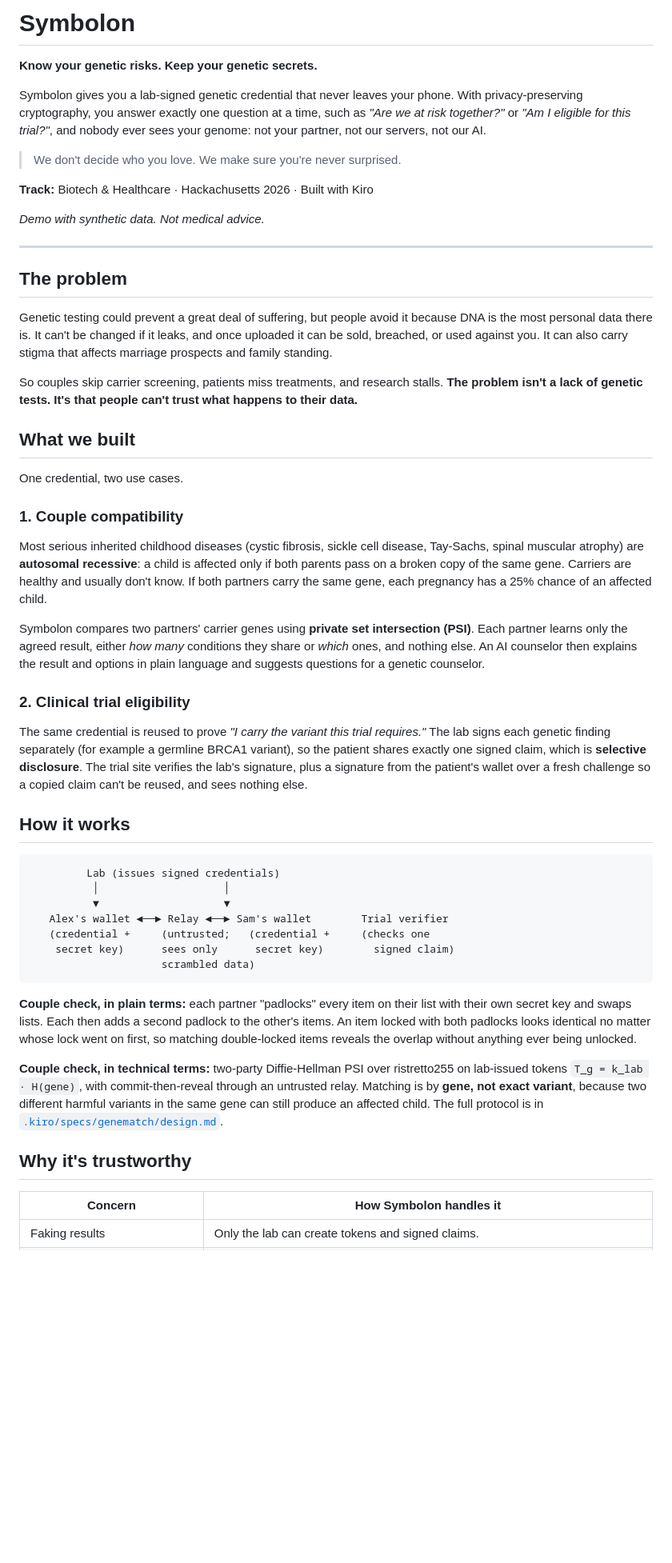
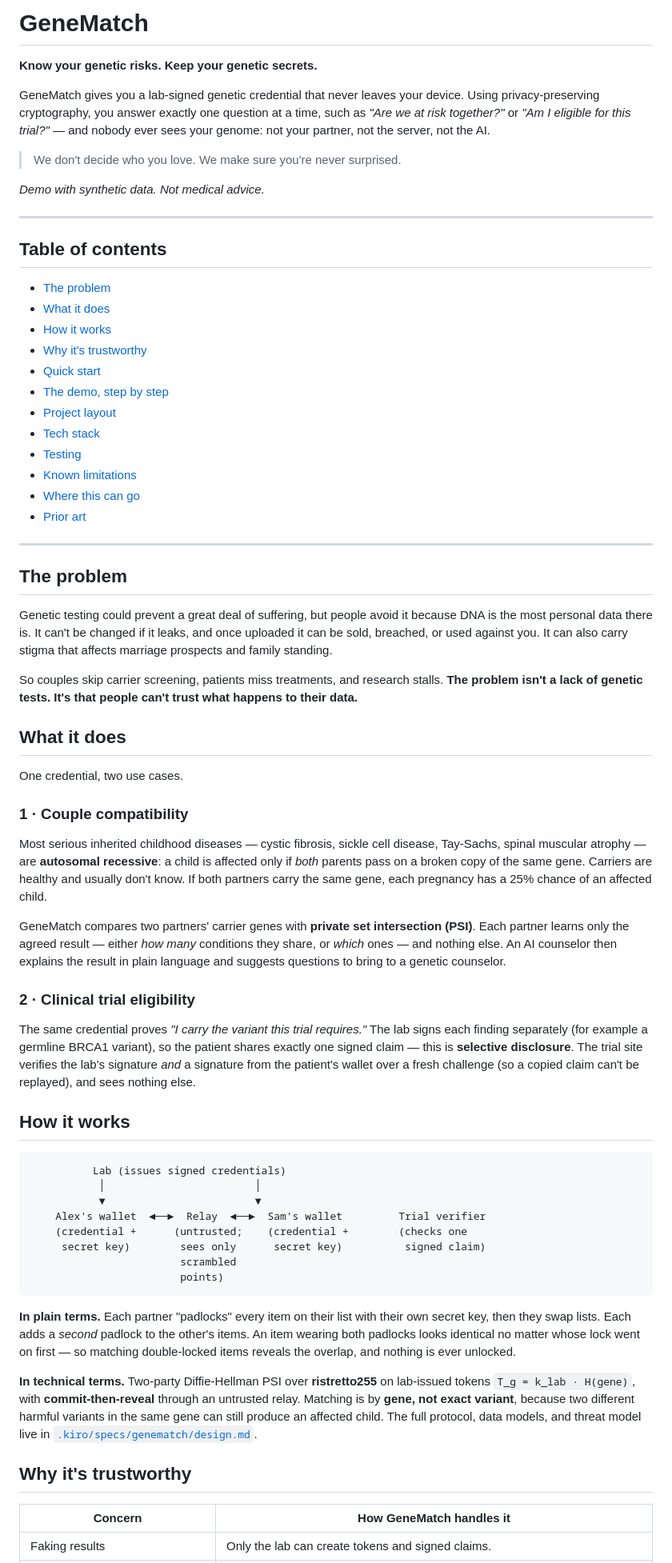
Before and after one commit to anurag-bg-neu/symbolon, a Markdown page: README.md, the part around one of its changes. Shown at 80% size. Rendered like a GitHub page; blank space fills up the shorter version.

````diff
--- a/README.md
+++ b/README.md
@@ -1,14 +1,29 @@
-# Symbolon
+# GeneMatch
 
 **Know your genetic risks. Keep your genetic secrets.**
 
-Symbolon gives you a lab-signed genetic credential that never leaves your phone. With privacy-preserving cryptography, you answer exactly one question at a time, such as *"Are we at risk together?"* or *"Am I eligible for this trial?"*, and nobody ever sees your genome: not your partner, not our servers, not our AI.
+GeneMatch gives you a lab-signed genetic credential that never leaves your device. Using privacy-preserving cryptography, you answer exactly one question at a time, such as *"Are we at risk together?"* or *"Am I eligible for this trial?"* — and nobody ever sees your genome: not your partner, not the server, not the AI.
 
 > We don't decide who you love. We make sure you're never surprised.
 
-**Track:** Biotech & Healthcare · Hackachusetts 2026 · Built with Kiro
+*Demo with synthetic data. Not medical advice.*
 
-*Demo with synthetic data. Not medical advice.*
+---
+
+## Table of contents
+
+- [The problem](#the-problem)
+- [What it does](#what-it-does)
+- [How it works](#how-it-works)
+- [Why it's trustworthy](#why-its-trustworthy)
+- [Quick start](#quick-start)
+- [The demo, step by step](#the-demo-step-by-step)
+- [Project layout](#project-layout)
+- [Tech stack](#tech-stack)
+- [Testing](#testing)
+- [Known limitations](#known-limitations)
+- [Where this can go](#where-this-can-go)
+- [Prior art](#prior-art)
 
 ---
 
@@ -18,38 +33,39 @@ Genetic testing could prevent a great deal of suffering, but people avoid it bec
 
 So couples skip carrier screening, patients miss treatments, and research stalls. **The problem isn't a lack of genetic tests. It's that people can't trust what happens to their data.**
 
-## What we built
+## What it does
 
 One credential, two use cases.
 
-### 1. Couple compatibility
+### 1 · Couple compatibility
 
-Most serious inherited childhood diseases (cystic fibrosis, sickle cell disease, Tay-Sachs, spinal muscular atrophy) are **autosomal recessive**: a child is affected only if both parents pass on a broken copy of the same gene. Carriers are healthy and usually don't know. If both partners carry the same gene, each pregnancy has a 25% chance of an affected child.
+Most serious inherited childhood diseases — cystic fibrosis, sickle cell disease, Tay-Sachs, spinal muscular atrophy — are **autosomal recessive**: a child is affected only if *both* parents pass on a broken copy of the same gene. Carriers are healthy and usually don't know. If both partners carry the same gene, each pregnancy has a 25% chance of an affected child.
 
-Symbolon compares two partners' carrier genes using **private set intersection (PSI)**. Each partner learns only the agreed result, either *how many* conditions they share or *which* ones, and nothing else. An AI counselor then explains the result and options in plain language and suggests questions for a genetic counselor.
+GeneMatch compares two partners' carrier genes with **private set intersection (PSI)**. Each partner learns only the agreed result — either *how many* conditions they share, or *which* ones — and nothing else. An AI counselor then explains the result in plain language and suggests questions to bring to a genetic counselor.
 
-### 2. Clinical trial eligibility
+### 2 · Clinical trial eligibility
 
-The same credential is reused to prove *"I carry the variant this trial requires."* The lab signs each genetic finding separately (for example a germline BRCA1 variant), so the patient shares exactly one signed claim, which is **selective disclosure**. The trial site verifies the lab's signature, plus a signature from the patient's wallet over a fresh challenge so a copied claim can't be reused, and sees nothing else.
+The same credential proves *"I carry the variant this trial requires."* The lab signs each finding separately (for example a germline BRCA1 variant), so the patient shares exactly one signed claim — this is **selective disclosure**. The trial site verifies the lab's signature *and* a signature from the patient's wallet over a fresh challenge (so a copied claim can't be replayed), and sees nothing else.
 
 ## How it works
 
 ```
-         Lab (issues signed credentials)
-          │                    │
-          ▼                    ▼
-   Alex's wallet ◄──► Relay ◄──► Sam's wallet        Trial verifier
-   (credential +     (untrusted;   (credential +     (checks one
-    secret key)      sees only      secret key)        signed claim)
-                     scrambled data)
+          Lab (issues signed credentials)
+           │                        │
+           ▼                        ▼
+    Alex's wallet  ◄──►  Relay  ◄──►  Sam's wallet         Trial verifier
+    (credential +      (untrusted;    (credential +        (checks one
+     secret key)        sees only      secret key)          signed claim)
+                        scrambled
+                        points)
 ```
 
-**Couple check, in plain terms:** each partner "padlocks" every item on their list with their own secret key and swaps lists. Each then adds a second padlock to the other's items. An item locked with both padlocks looks identical no matter whose lock went on first, so matching double-locked items reveals the overlap without anything ever being unlocked.
+**In plain terms.** Each partner "padlocks" every item on their list with their own secret key, then they swap lists. Each adds a *second* padlock to the other's items. An item wearing both padlocks looks identical no matter whose lock went on first — so matching double-locked items reveals the overlap, and nothing is ever unlocked.
 
-**Couple check, in technical terms:** two-party Diffie-Hellman PSI over ristretto255 on lab-issued tokens `T_g = k_lab · H(gene)`, with commit-then-reveal through an untrusted relay. Matching is by **gene, not exact variant**, because two different harmful variants in the same gene can still produce an affected child. The full protocol is in [`.kiro/specs/genematch/design.md`](.kiro/specs/genematch/design.md).
+**In technical terms.** Two-party Diffie-Hellman PSI over **ristretto255** on lab-issued tokens `T_g = k_lab · H(gene)`, with **commit-then-reveal** through an untrusted relay. Matching is by **gene, not exact variant**, because two different harmful variants in the same gene can still produce an affected child. The full protocol, data models, and threat model live in [`.kiro/specs/genematch/design.md`](.kiro/specs/genematch/design.md).
 
 ## Why it's trustworthy
 
-| Concern | How Symbolon handles it |
+| Concern | How GeneMatch handles it |
 |---|---|
 | Faking results | Only the lab can create tokens and signed claims. |
````
Also changed, not shown: other parts of README.md (+107 -46 lines).
